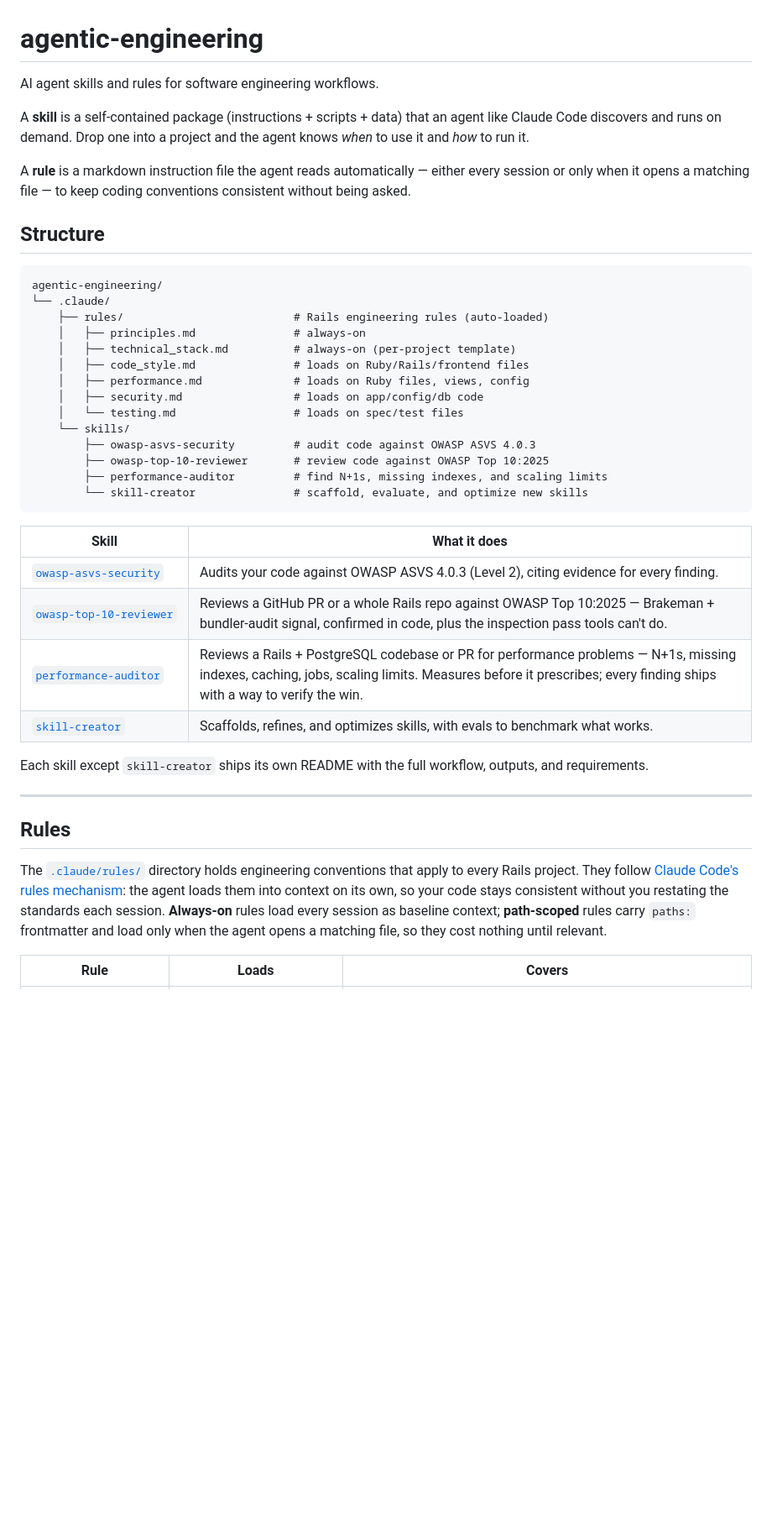
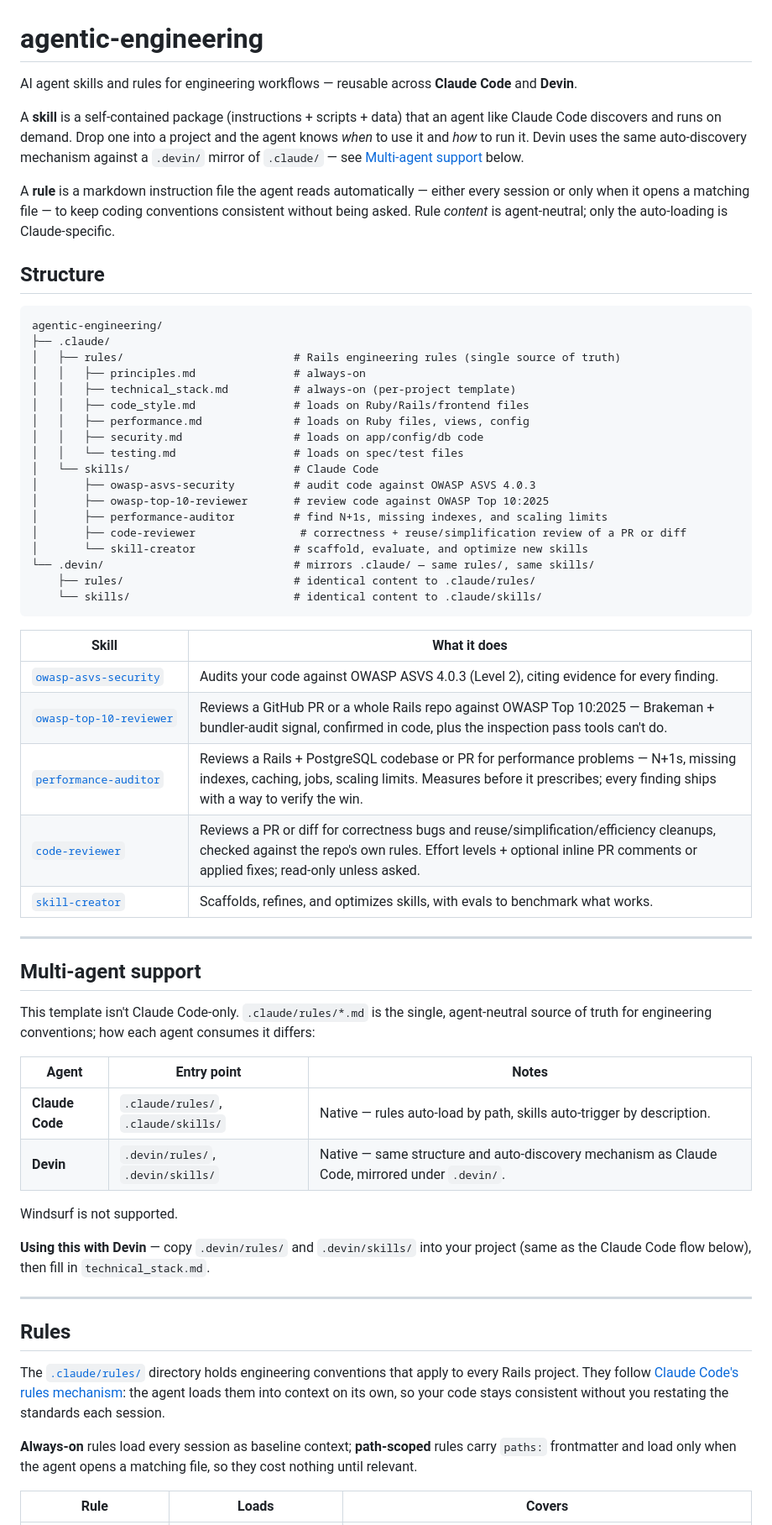
Before and after one commit to thanhluanuit/agentic-engineering, a Markdown page: README.md, the part around one of its changes. Shown at 84% size. Rendered like a GitHub page; blank space fills up the shorter version.

Commit message:
Add code-reviewer to README

````diff
--- a/README.md
+++ b/README.md
@@ -1,32 +1,40 @@
 # agentic-engineering
 
-AI agent skills and rules for software engineering workflows.
+AI agent skills and rules for engineering workflows — reusable across
+**Claude Code** and **Devin**.
 
 A **skill** is a self-contained package (instructions + scripts + data) that an
 agent like Claude Code discovers and runs on demand. Drop one into a project and
-the agent knows *when* to use it and *how* to run it.
+the agent knows *when* to use it and *how* to run it. Devin uses the same
+auto-discovery mechanism against a `.devin/` mirror of `.claude/` — see
+[Multi-agent support](#multi-agent-support) below.
 
 A **rule** is a markdown instruction file the agent reads automatically — either
 every session or only when it opens a matching file — to keep coding conventions
-consistent without being asked.
+consistent without being asked. Rule *content* is agent-neutral; only the
+auto-loading is Claude-specific.
 
 ## Structure
 
 ```
 agentic-engineering/
-└── .claude/
-    ├── rules/                          # Rails engineering rules (auto-loaded)
-    │   ├── principles.md               # always-on
-    │   ├── technical_stack.md          # always-on (per-project template)
-    │   ├── code_style.md               # loads on Ruby/Rails/frontend files
-    │   ├── performance.md              # loads on Ruby files, views, config
-    │   ├── security.md                 # loads on app/config/db code
-    │   └── testing.md                  # loads on spec/test files
-    └── skills/
-        ├── owasp-asvs-security         # audit code against OWASP ASVS 4.0.3
-        ├── owasp-top-10-reviewer       # review code against OWASP Top 10:2025
-        ├── performance-auditor         # find N+1s, missing indexes, and scaling limits
-        └── skill-creator               # scaffold, evaluate, and optimize new skills
+├── .claude/
+│   ├── rules/                          # Rails engineering rules (single source of truth)
+│   │   ├── principles.md               # always-on
+│   │   ├── technical_stack.md          # always-on (per-project template)
+│   │   ├── code_style.md               # loads on Ruby/Rails/frontend files
+│   │   ├── performance.md              # loads on Ruby files, views, config
+│   │   ├── security.md                 # loads on app/config/db code
+│   │   └── testing.md                  # loads on spec/test files
+│   └── skills/                         # Claude Code
+│       ├── owasp-asvs-security         # audit code against OWASP ASVS 4.0.3
+│       ├── owasp-top-10-reviewer       # review code against OWASP Top 10:2025
+│       ├── performance-auditor         # find N+1s, missing indexes, and scaling limits
+│       ├── code-reviewer                # correctness + reuse/simplification review of a PR or diff
+│       └── skill-creator               # scaffold, evaluate, and optimize new skills
+└── .devin/                             # mirrors .claude/ — same rules/, same skills/
+    ├── rules/                          # identical content to .claude/rules/
+    └── skills/                         # identical content to .claude/skills/
 ```
 
 | Skill | What it does |
@@ -34,11 +42,28 @@ agentic-engineering/
 | [`owasp‑asvs‑security`](.claude/skills/owasp-asvs-security) | Audits your code against OWASP ASVS 4.0.3 (Level 2), citing evidence for every finding. |
 | [`owasp‑top‑10‑reviewer`](.claude/skills/owasp-top-10-reviewer) | Reviews a GitHub PR or a whole Rails repo against OWASP Top 10:2025 — Brakeman + bundler-audit signal, confirmed in code, plus the inspection pass tools can't do. |
 | [`performance‑auditor`](.claude/skills/performance-auditor) | Reviews a Rails + PostgreSQL codebase or PR for performance problems — N+1s, missing indexes, caching, jobs, scaling limits. Measures before it prescribes; every finding ships with a way to verify the win. |
+| [`code‑reviewer`](.claude/skills/code-reviewer) | Reviews a PR or diff for correctness bugs and reuse/simplification/efficiency cleanups, checked against the repo's own rules. Effort levels + optional inline PR comments or applied fixes; read-only unless asked. |
 | [`skill‑creator`](.claude/skills/skill-creator) | Scaffolds, refines, and optimizes skills, with evals to benchmark what works. |
 
-Each skill except `skill-creator` ships its own README with the full workflow,
-outputs, and requirements.
 
+---
+
+## Multi-agent support
+
+This template isn't Claude Code-only. `.claude/rules/*.md` is the single,
+agent-neutral source of truth for engineering conventions; how each agent
+consumes it differs:
+
+| Agent | Entry point | Notes |
+|---|---|---|
+| **Claude Code** | `.claude/rules/`, `.claude/skills/` | Native — rules auto-load by path, skills auto-trigger by description. |
+| **Devin** | `.devin/rules/`, `.devin/skills/` | Native — same structure and auto-discovery mechanism as Claude Code, mirrored under `.devin/`. |
+
+Windsurf is not supported.
+
+**Using this with Devin** — copy `.devin/rules/` and `.devin/skills/` into
+your project (same as the Claude Code flow below), then fill in
+`technical_stack.md`.
 
 ---
 
@@ -48,7 +73,9 @@ The [`.claude/rules/`](.claude/rules/) directory holds engineering conventions
 that apply to every Rails project. They follow
 [Claude Code's rules mechanism](https://code.claude.com/docs/en/memory): the
 agent loads them into context on its own, so your code stays consistent without
-you restating the standards each session. **Always-on** rules load every session
+you restating the standards each session.
+
+**Always-on** rules load every session
 as baseline context; **path-scoped** rules carry `paths:` frontmatter and load
 only when the agent opens a matching file, so they cost nothing until relevant.
 
````
Also changed, not shown: other parts of README.md (+32 -0 lines).
